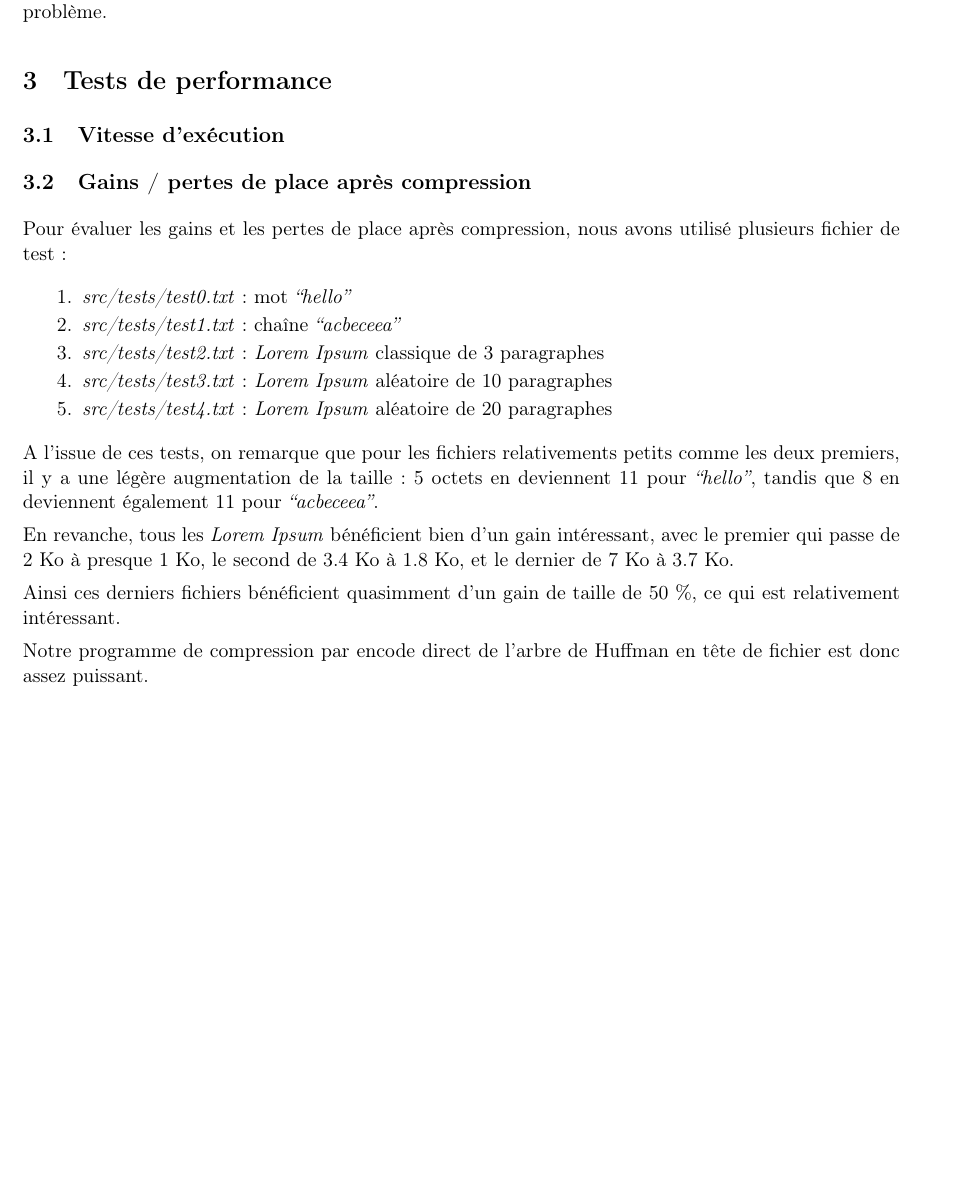
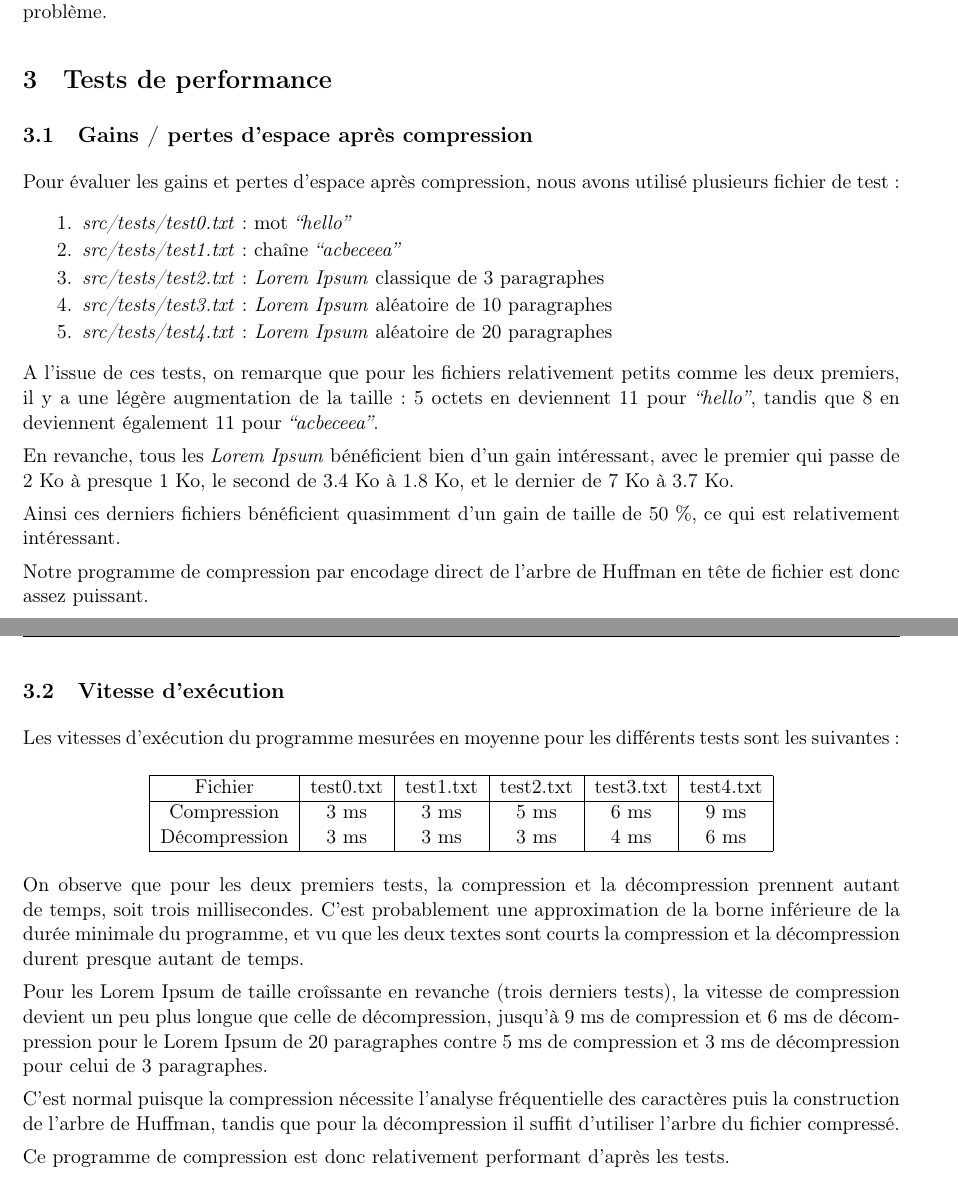
Before and after one commit to leogouttefarde/algo2_polygones-huffman, a LaTeX document (rapport/rapport.tex): part of page 3 of 3 before the commit and two parts of pages 3 and 4 of 4 after it, the two joined at a grey line, cut so that both start at the same text, the shorter picture padded with empty space. Compiled offline with pdfLaTeX.

Commit message:
Fin rapport

```diff
--- a/rapport/rapport.tex
+++ b/rapport/rapport.tex
@@ -154,13 +155,9 @@ Nous avons ainsi facilement pu vérifier la bonne fonctionnalité du code, et fi
 
 \section* {3\hspace{5mm}Tests de performance }
 
-\subsection* {3.1\hspace{3mm} Vitesse d'exécution}
+\subsection* {3.1\hspace{3mm} Gains / pertes d'espace après compression}
 
-
-
-\subsection* {3.2\hspace{3mm} Gains / pertes de place après compression}
-
-Pour évaluer les gains et les pertes de place après compression, nous avons utilisé plusieurs fichier de test :
+Pour évaluer les gains et pertes d'espace après compression, nous avons utilisé plusieurs fichier de test :
 
 \begin{enumerate}
 
@@ -182,14 +179,38 @@ Pour évaluer les gains et les pertes de place après compression, nous avons ut
 \end{enumerate}
 
 
-A l'issue de ces tests, on remarque que pour les fichiers relativements petits comme les deux premiers, il y a une légère augmentation de la taille : 5 octets en deviennent 11 pour \textit{``hello''}, tandis que 8 en deviennent également 11 pour \textit{``acbeceea''}.
+A l'issue de ces tests, on remarque que pour les fichiers relativement petits comme les deux premiers, il y a une légère augmentation de la taille : 5 octets en deviennent 11 pour \textit{``hello''}, tandis que 8 en deviennent également 11 pour \textit{``acbeceea''}.
 
 En revanche, tous les \textit{Lorem Ipsum} bénéficient bien d'un gain intéressant, avec le premier qui passe de 2 Ko à presque 1 Ko, le second de 3.4 Ko à 1.8 Ko, et le dernier de 7 Ko à 3.7 Ko.
 
 Ainsi ces derniers fichiers bénéficient quasimment d'un gain de taille de 50 \%, ce qui est relativement intéressant.
 
-Notre programme de compression par encode direct de l'arbre de Huffman en tête de fichier est donc assez puissant.
+Notre programme de compression par encodage direct de l'arbre de Huffman en tête de fichier est donc assez puissant.
 
+
+\subsection* {3.2\hspace{3mm} Vitesse d'exécution}
+
+Les vitesses d'exécution du programme mesurées en moyenne pour les différents tests sont les suivantes :
+%\hspace{-3.3cm}
+\begin{center}
+ % \centering
+\begin{tabular}{|c|c|c|c|c|c|}
+ \hline
+Fichier & test0.txt & test1.txt & test2.txt & test3.txt & test4.txt\\
+ \hline
+Compression & 3 ms & 3 ms & 5 ms & 6 ms & 9 ms\\
+Décompression & 3 ms & 3 ms & 3 ms & 4 ms & 6 ms\\
+ \hline
+\end{tabular}
+\end{center}
+
+On observe que pour les deux premiers tests, la compression et la décompression prennent autant de temps, soit trois millisecondes. C'est probablement une approximation de la borne inférieure de la durée minimale du programme, et vu que les deux textes sont courts la compression et la décompression durent presque autant de temps.
+
+Pour les Lorem Ipsum de taille croîssante en revanche (trois derniers tests), la vitesse de compression devient un peu plus longue que celle de décompression, jusqu'à 9 ms de compression et 6 ms de décompression pour le Lorem Ipsum de 20 paragraphes contre 5 ms de compression et 3 ms de décompression pour celui de 3 paragraphes.
+
+C'est normal puisque la compression nécessite l'analyse fréquentielle des caractères puis la construction de l'arbre de Huffman, tandis que pour la décompression il suffit d'utiliser l'arbre du fichier compressé.
+
+Ce programme de compression est donc relativement performant d'après les tests.
 
 
 \end{document}
```
Also changed, not shown: rapport/rapport.pdf, rapport/rapport.tex (11 more changed lines).
